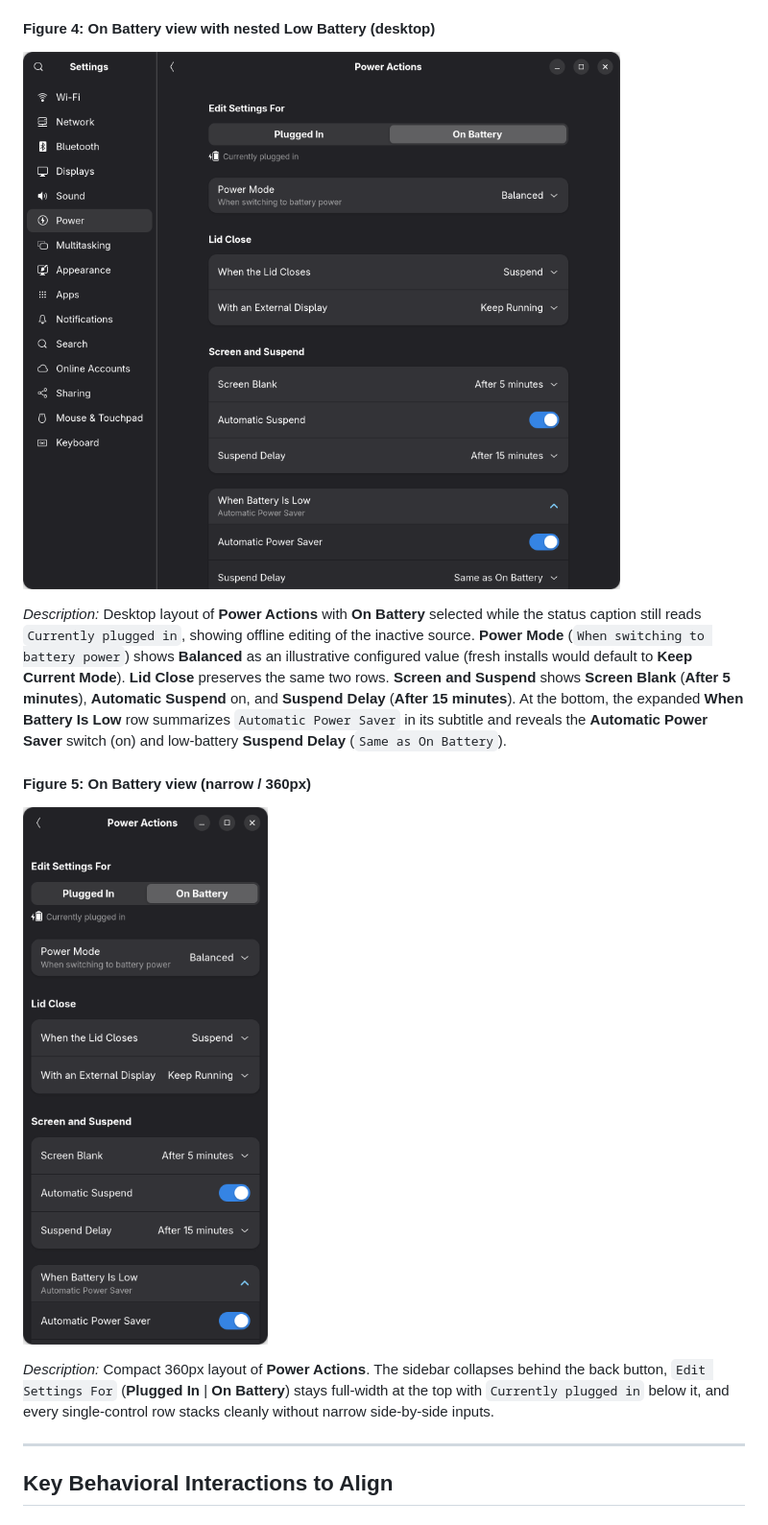
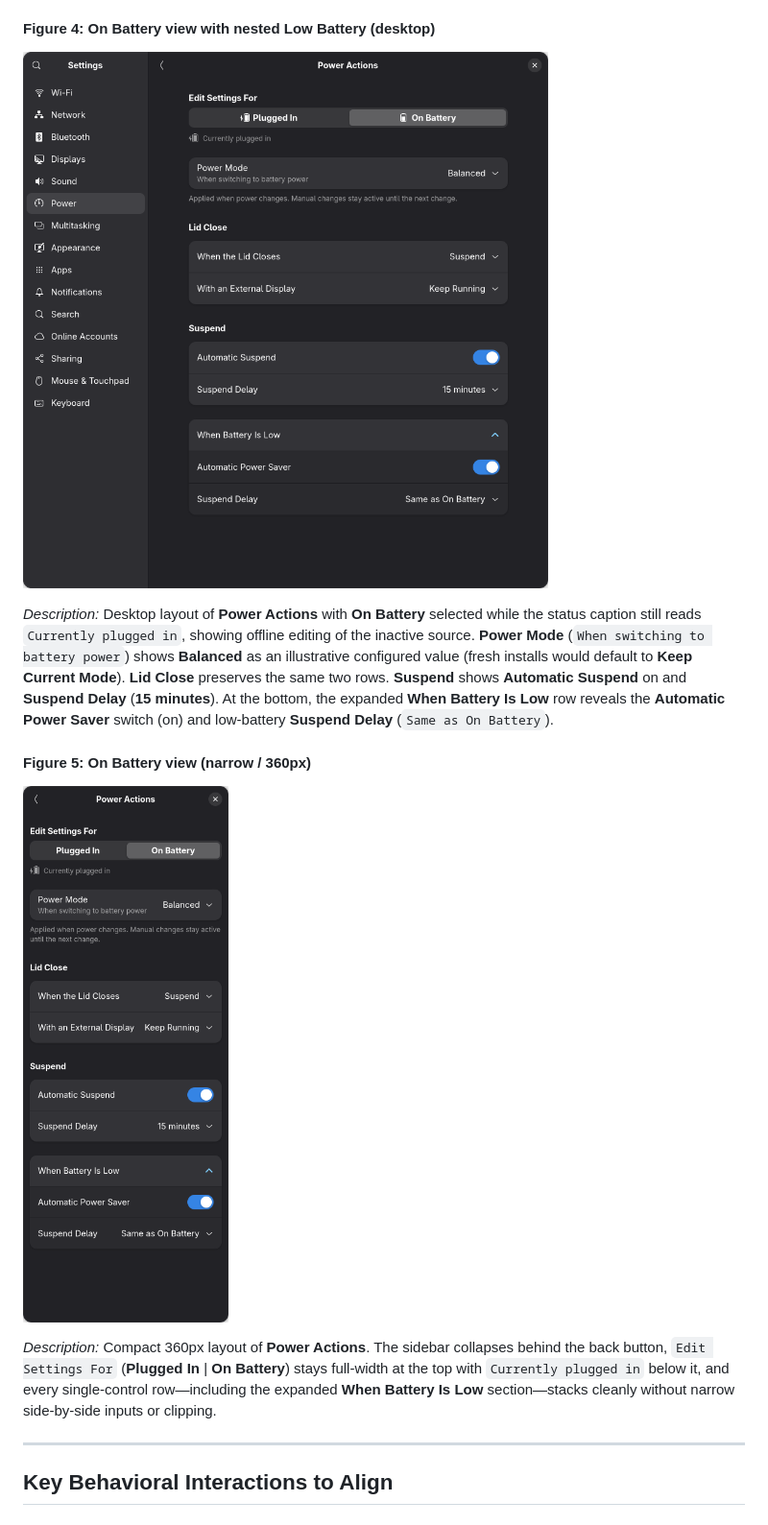
Before and after one commit to Uripeer3/gnome-power-states, a Markdown page: docs/gnome-power-actions/proposal.md, the part around one of its changes. Shown at 96% size. GitHub-like rendering; pictures changed too: docs/gnome-power-actions/images/on-battery-narrow.png, docs/gnome-power-actions/images/on-battery.png.

Commit message:
Use full duration labels in Simple View and regenerate authentic GTK4 GNOME mockups

```diff
--- a/docs/gnome-power-actions/proposal.md
+++ b/docs/gnome-power-actions/proposal.md
@@ -94,13 +94,13 @@ Activating **Power Actions** pushes a navigation page structured around two peer
 
 ![Desktop Power Actions subpage with On Battery selected while currently plugged in, showing expanded When Battery Is Low controls](images/on-battery.png)
 
-*Description:* Desktop layout of **Power Actions** with **On Battery** selected while the status caption still reads `Currently plugged in`, showing offline editing of the inactive source. **Power Mode** (`When switching to battery power`) shows **Balanced** as an illustrative configured value (fresh installs would default to **Keep Current Mode**). **Lid Close** preserves the same two rows. **Screen and Suspend** shows **Screen Blank** (**After 5 minutes**), **Automatic Suspend** on, and **Suspend Delay** (**After 15 minutes**). At the bottom, the expanded **When Battery Is Low** row summarizes `Automatic Power Saver` in its subtitle and reveals the **Automatic Power Saver** switch (on) and low-battery **Suspend Delay** (`Same as On Battery`).
+*Description:* Desktop layout of **Power Actions** with **On Battery** selected while the status caption still reads `Currently plugged in`, showing offline editing of the inactive source. **Power Mode** (`When switching to battery power`) shows **Balanced** as an illustrative configured value (fresh installs would default to **Keep Current Mode**). **Lid Close** preserves the same two rows. **Suspend** shows **Automatic Suspend** on and **Suspend Delay** (**15 minutes**). At the bottom, the expanded **When Battery Is Low** row reveals the **Automatic Power Saver** switch (on) and low-battery **Suspend Delay** (`Same as On Battery`).
 
 #### Figure 5: On Battery view (narrow / 360px)
 
 ![Narrow 360px layout of Power Actions with On Battery selected and When Battery Is Low expanded](images/on-battery-narrow.png)
 
-*Description:* Compact 360px layout of **Power Actions**. The sidebar collapses behind the back button, `Edit Settings For` (**Plugged In** | **On Battery**) stays full-width at the top with `Currently plugged in` below it, and every single-control row stacks cleanly without narrow side-by-side inputs.
+*Description:* Compact 360px layout of **Power Actions**. The sidebar collapses behind the back button, `Edit Settings For` (**Plugged In** | **On Battery**) stays full-width at the top with `Currently plugged in` below it, and every single-control row—including the expanded **When Battery Is Low** section—stacks cleanly without narrow side-by-side inputs or clipping.
 
 ---
 
```
Also changed, not shown: other parts of docs/gnome-power-actions/proposal.md (+14 -14 lines), docs/gnome-power-actions/images/plugged-in.png, docs/gnome-power-actions/images/power-saving-narrow.png, docs/gnome-power-actions/images/power-saving.png, 3 other files.
